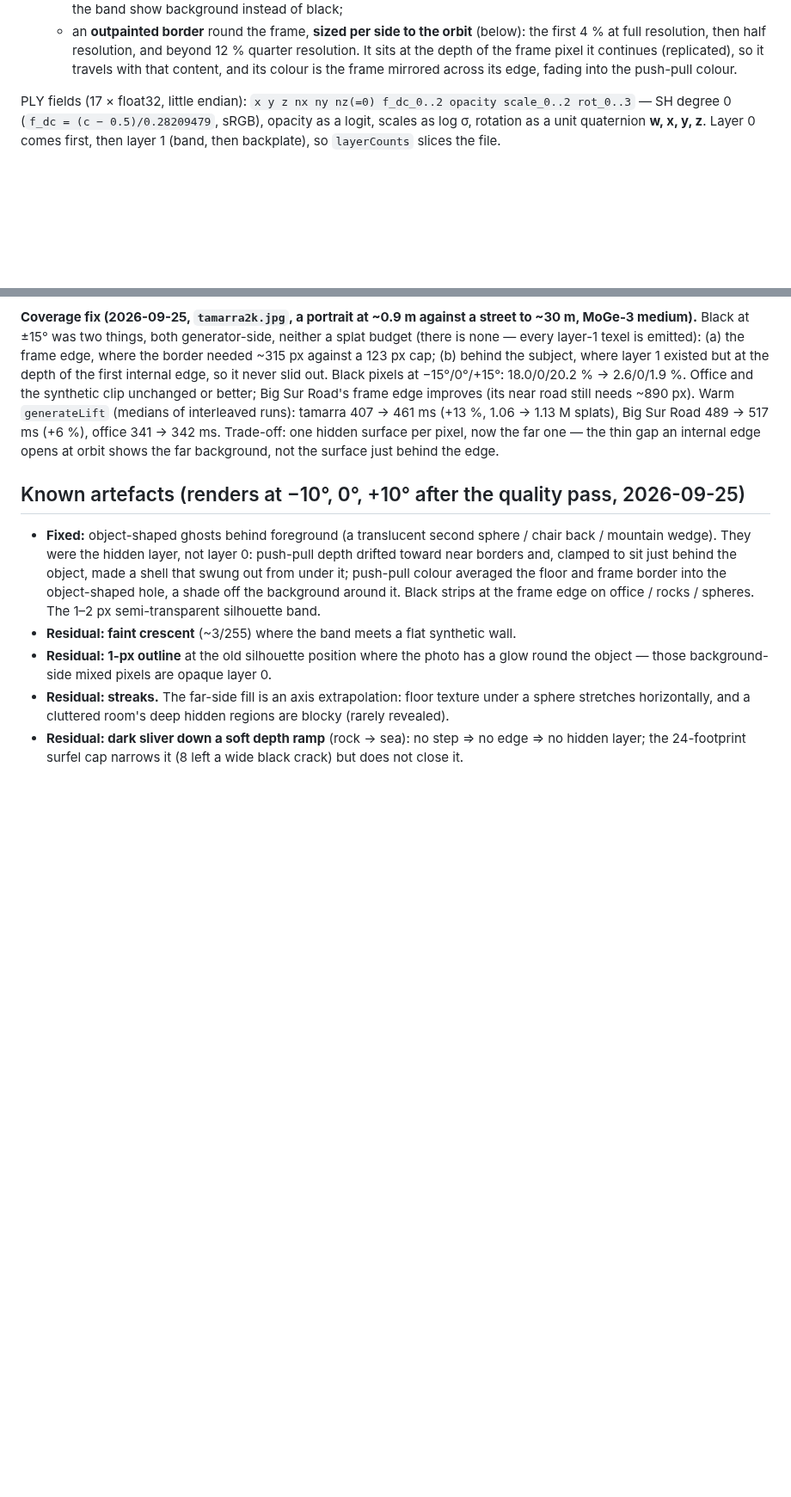
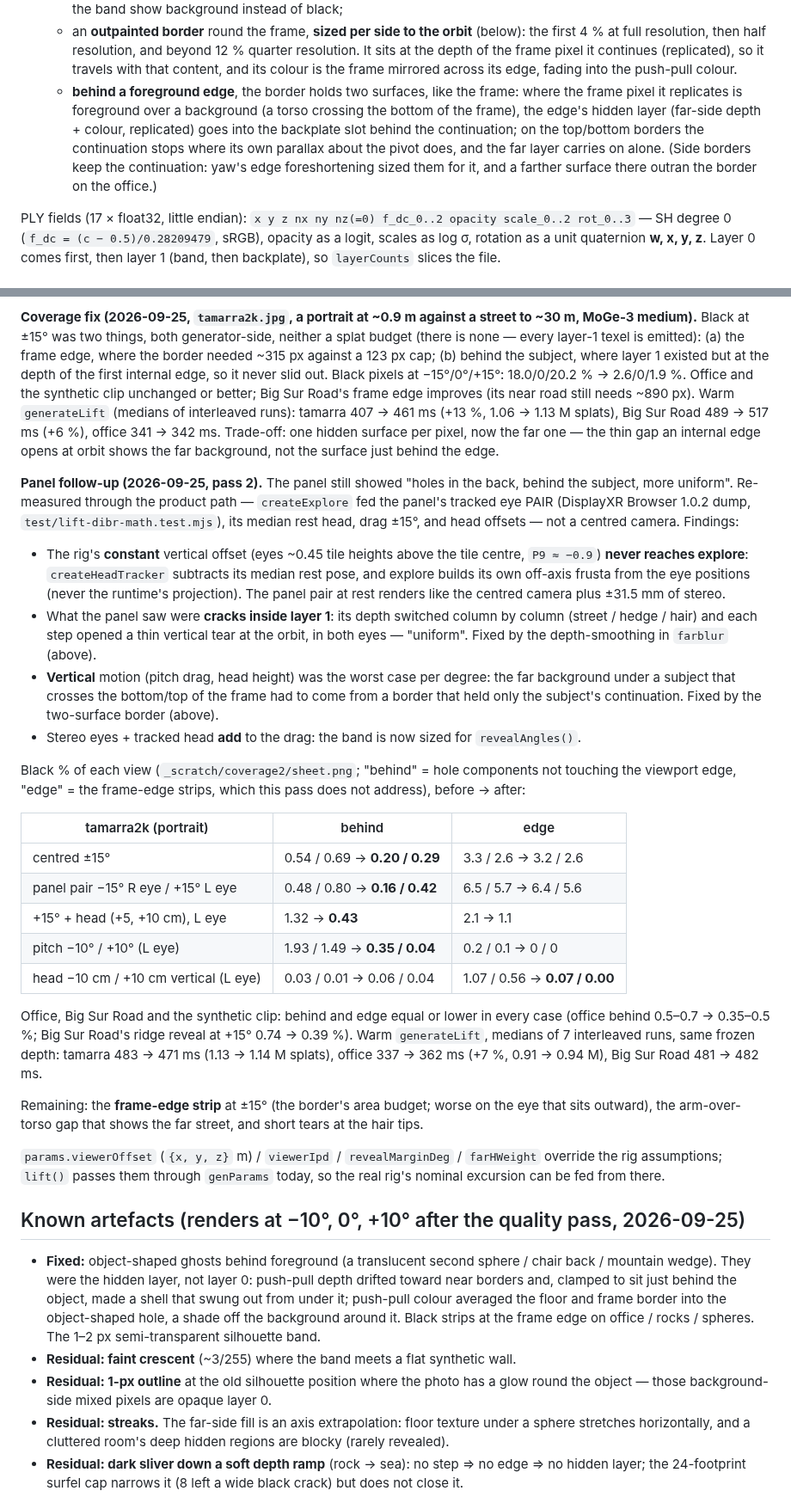
Before and after one commit to DisplayXR/displayxr-web, a Markdown page: docs/lift-gen.md, 2 parts joined by grey strips. Shown at 86% size. Drawn GitHub-style; blank space fills up the shorter version.

Commit message:
docs(lift-gen): panel follow-up — explore-path measurements, two-surface border, reveal budget
Co-Authored-By: Claude Opus 5.5 (1M context) <noreply@anthropic.com>

```diff
--- a/docs/lift-gen.md
+++ b/docs/lift-gen.md
@@ -82,6 +82,12 @@ The shape is Apple SHARP's: two image-aligned layers.
     4 % at full resolution, then half resolution, and beyond 12 % quarter resolution. It sits at the depth of the frame pixel it
     continues (replicated), so it travels with that content, and its colour is the frame mirrored
     across its edge, fading into the push-pull colour.
+  - **behind a foreground edge**, the border holds two surfaces, like the frame: where the frame pixel
+    it replicates is foreground over a background (a torso crossing the bottom of the frame), the
+    edge's hidden layer (far-side depth + colour, replicated) goes into the backplate slot behind the
+    continuation; on the top/bottom borders the continuation stops where its own parallax about the
+    pivot does, and the far layer carries on alone. (Side borders keep the continuation: yaw's edge
+    foreshortening sized them for it, and a farther surface there outran the border on the office.)
 
 PLY fields (17 × float32, little endian): `x y z nx ny nz(=0) f_dc_0..2 opacity scale_0..2
 rot_0..3` — SH degree 0 (`f_dc = (c − 0.5)/0.28209479`, sRGB), opacity as a logit, scales as
@@ -187,6 +198,46 @@ road still needs ~890 px). Warm `generateLift` (medians of interleaved runs): ta
 Trade-off: one hidden surface per pixel, now the far one — the thin gap an internal edge opens at
 orbit shows the far background, not the surface just behind the edge.
 
+**Panel follow-up (2026-09-25, pass 2).** The panel still showed "holes in the back, behind the
+subject, more uniform". Re-measured through the product path — `createExplore` fed the panel's
+tracked eye PAIR (DisplayXR Browser 1.0.2 dump, `test/lift-dibr-math.test.mjs`), its median rest
+head, drag ±15°, and head offsets — not a centred camera. Findings:
+
+- The rig's **constant** vertical offset (eyes ~0.45 tile heights above the tile centre, `P9 ≈ −0.9`)
+  **never reaches explore**: `createHeadTracker` subtracts its median rest pose, and explore builds
+  its own off-axis frusta from the eye positions (never the runtime's projection). The panel pair at
+  rest renders like the centred camera plus ±31.5 mm of stereo.
+- What the panel saw were **cracks inside layer 1**: its depth switched column by column (street /
+  hedge / hair) and each step opened a thin vertical tear at the orbit, in both eyes — "uniform".
+  Fixed by the depth-smoothing in `farblur` (above).
+- **Vertical** motion (pitch drag, head height) was the worst case per degree: the far background
+  under a subject that crosses the bottom/top of the frame had to come from a border that held only
+  the subject's continuation. Fixed by the two-surface border (above).
+- Stereo eyes + tracked head **add** to the drag: the band is now sized for `revealAngles()`.
+
+Black % of each view (`_scratch/coverage2/sheet.png`; "behind" = hole components not touching the
+viewport edge, "edge" = the frame-edge strips, which this pass does not address), before → after:
+
+| tamarra2k (portrait) | behind | edge |
+|---|---|---|
+| centred ±15° | 0.54 / 0.69 → **0.20 / 0.29** | 3.3 / 2.6 → 3.2 / 2.6 |
+| panel pair −15° R eye / +15° L eye | 0.48 / 0.80 → **0.16 / 0.42** | 6.5 / 5.7 → 6.4 / 5.6 |
+| +15° + head (+5, +10 cm), L eye | 1.32 → **0.43** | 2.1 → 1.1 |
+| pitch −10° / +10° (L eye) | 1.93 / 1.49 → **0.35 / 0.04** | 0.2 / 0.1 → 0 / 0 |
+| head −10 cm / +10 cm vertical (L eye) | 0.03 / 0.01 → 0.06 / 0.04 | 1.07 / 0.56 → **0.07 / 0.00** |
+
+Office, Big Sur Road and the synthetic clip: behind and edge equal or lower in every case (office
+behind 0.5–0.7 → 0.35–0.5 %; Big Sur Road's ridge reveal at +15° 0.74 → 0.39 %). Warm
+`generateLift`, medians of 7 interleaved runs, same frozen depth: tamarra 483 → 471 ms (1.13 → 1.14 M
+splats), office 337 → 362 ms (+7 %, 0.91 → 0.94 M), Big Sur Road 481 → 482 ms.
+
+Remaining: the **frame-edge strip** at ±15° (the border's area budget; worse on the eye that sits
+outward), the arm-over-torso gap that shows the far street, and short tears at the hair tips.
+
+`params.viewerOffset` (`{x, y, z}` m) / `viewerIpd` / `revealMarginDeg` / `farHWeight` override the
+rig assumptions; `lift()` passes them through `genParams` today, so the real rig's nominal excursion
+can be fed from there.
+
 ## Known artefacts (renders at −10°, 0°, +10° after the quality pass, 2026-09-25)
 
 - **Fixed:** object-shaped ghosts behind foreground (a translucent second sphere / chair back /
```
Also changed, not shown: other parts of docs/lift-gen.md (+11 -6 lines).
